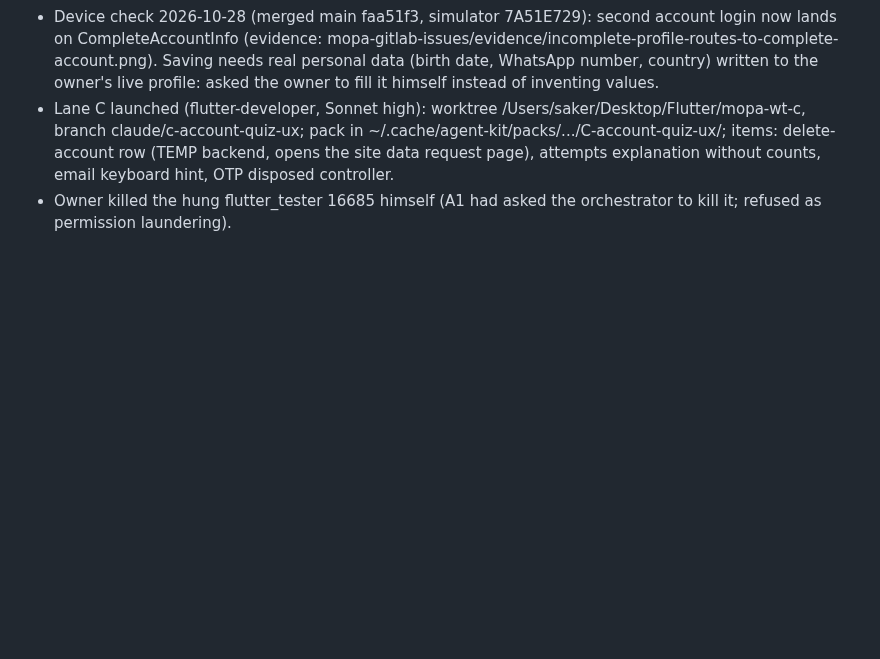
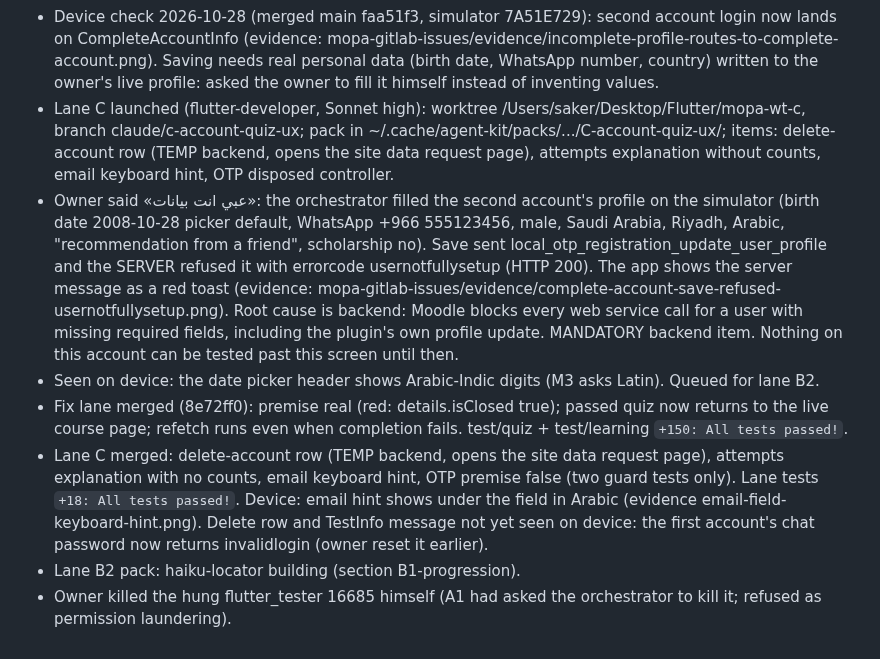
Before and after one commit to RAKAN-ALHAWAR/Messengers-of-Peace-Academy---MPA, a Markdown page: docs/CLAUDE-RUN-2026-10-28.md, the part around the change. Rendered like a GitHub page; blank space fills up the shorter version.

Commit message:
docs: device results for the profile save, lane C and fix lane merges
Co-Authored-By: Claude Opus 5.5 <noreply@anthropic.com>

```diff
--- a/docs/CLAUDE-RUN-2026-10-28.md
+++ b/docs/CLAUDE-RUN-2026-10-28.md
@@ -71,4 +71,9 @@ Estimate: 7 to 13 agent-work hours (est., basis: sonnet-high median 17-32 min pe
   - Other minors (5 s dwell before Next, silent file download after a pass, "N Lessons" sub-label, .part leftover, font-dependent goldens, cold start with usernotfullysetup signs out): lane C/B2 candidates or final report.
 - Device check 2026-10-28 (merged main faa51f3, simulator 7A51E729): second account login now lands on CompleteAccountInfo (evidence: mopa-gitlab-issues/evidence/incomplete-profile-routes-to-complete-account.png). Saving needs real personal data (birth date, WhatsApp number, country) written to the owner's live profile: asked the owner to fill it himself instead of inventing values.
 - Lane C launched (flutter-developer, Sonnet high): worktree /Users/saker/Desktop/Flutter/mopa-wt-c, branch claude/c-account-quiz-ux; pack in ~/.cache/agent-kit/packs/.../C-account-quiz-ux/; items: delete-account row (TEMP backend, opens the site data request page), attempts explanation without counts, email keyboard hint, OTP disposed controller.
+- Owner said «عبي انت بيانات»: the orchestrator filled the second account's profile on the simulator (birth date 2008-10-28 picker default, WhatsApp +966 555123456, male, Saudi Arabia, Riyadh, Arabic, "recommendation from a friend", scholarship no). Save sent local_otp_registration_update_user_profile and the SERVER refused it with errorcode usernotfullysetup (HTTP 200). The app shows the server message as a red toast (evidence: mopa-gitlab-issues/evidence/complete-account-save-refused-usernotfullysetup.png). Root cause is backend: Moodle blocks every web service call for a user with missing required fields, including the plugin's own profile update. MANDATORY backend item. Nothing on this account can be tested past this screen until then.
+- Seen on device: the date picker header shows Arabic-Indic digits (M3 asks Latin). Queued for lane B2.
+- Fix lane merged (8e72ff0): premise real (red: details.isClosed true); passed quiz now returns to the live course page; refetch runs even when completion fails. test/quiz + test/learning `+150: All tests passed!`.
+- Lane C merged: delete-account row (TEMP backend, opens the site data request page), attempts explanation with no counts, email keyboard hint, OTP premise false (two guard tests only). Lane tests `+18: All tests passed!`. Device: email hint shows under the field in Arabic (evidence email-field-keyboard-hint.png). Delete row and TestInfo message not yet seen on device: the first account's chat password now returns invalidlogin (owner reset it earlier).
+- Lane B2 pack: haiku-locator building (section B1-progression).
 - Owner killed the hung flutter_tester 16685 himself (A1 had asked the orchestrator to kill it; refused as permission laundering).
```
